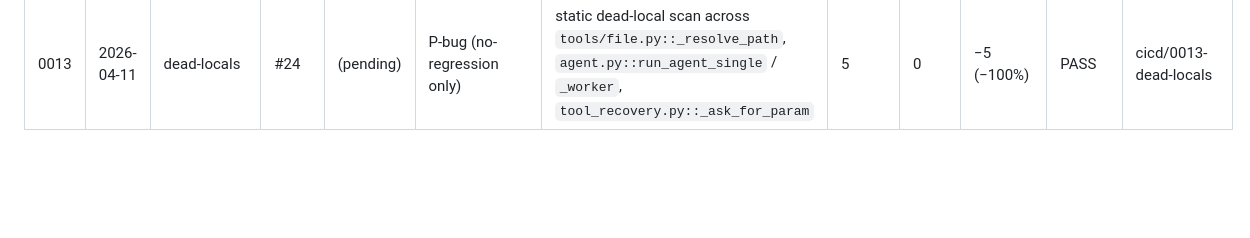
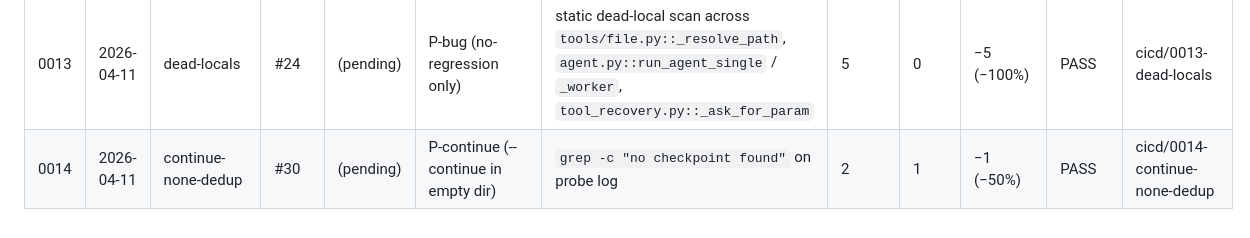
Before and after one commit to mblakemore/agent, a Markdown page: plan/CICD/progress.md, the part around the change. Drawn GitHub-style; blank space fills up the shorter version.

Commit message:
CICD 0014 (#30): record cycle 0014 plan, results, and progress log
- plan/CICD/improvements/0014-continue-none-dedup.md — goal, motivation,
  scope, implementation steps, test plan, risks, rollback.
- plan/CICD/improvements/0014-continue-none-dedup.results.md — metric
  (2 → 1 "no checkpoint found" occurrences on probe log, −50%), test
  counts, probe verdict, what actually changed, what I learned.
- plan/CICD/progress.md — one new row for cycle 0014.

Closes #30

```diff
--- a/plan/CICD/progress.md
+++ b/plan/CICD/progress.md
@@ -18,3 +18,4 @@ Running record of improvement cycles. Each row is one end-to-end loop
 | 0012 | 2026-04-11 | think-theme-bypass | #22 | (pending) | direct `NO_COLOR=1` import snippet (no-regression only) | raw `\033[` literal count in `tools/think.py` | 3 | 0 | −3 (−100%) | PASS | cicd/0012-think-theme-bypass |
 | 0013 | 2026-04-11 | summarizer-status-dedup | #26 | (pending) | P-count (tests/ count) | `grep -cE "Async summarizer enabled\|\[summary model online at"` on probe log | 2 | 1 | −1 (−50%) | PASS | cicd/0013-summarizer-status-dedup |
 | 0013 | 2026-04-11 | dead-locals | #24 | (pending) | P-bug (no-regression only) | static dead-local scan across `tools/file.py::_resolve_path`, `agent.py::run_agent_single` / `_worker`, `tool_recovery.py::_ask_for_param` | 5 | 0 | −5 (−100%) | PASS | cicd/0013-dead-locals |
+| 0014 | 2026-04-11 | continue-none-dedup | #30 | (pending) | P-continue (--continue in empty dir) | `grep -c "no checkpoint found"` on probe log | 2 | 1 | −1 (−50%) | PASS | cicd/0014-continue-none-dedup |
```
Also changed, not shown: 2 other files.
